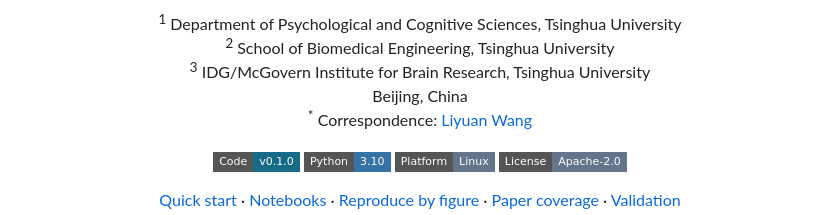
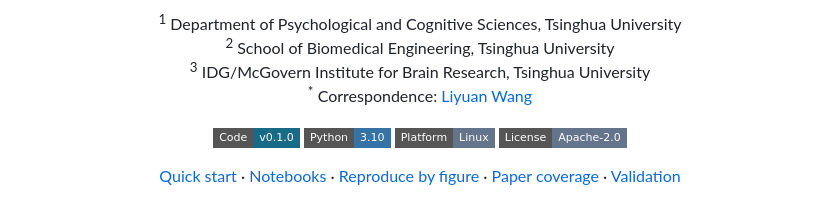
Before and after one commit to THU-NeuroML/FlyControl, a Markdown page: README.md, the part around the change. GitHub-like rendering; badges without logos.

```diff
--- a/README.md
+++ b/README.md
@@ -12,7 +12,6 @@
   <sup>1</sup> Department of Psychological and Cognitive Sciences, Tsinghua University<br>
   <sup>2</sup> School of Biomedical Engineering, Tsinghua University<br>
   <sup>3</sup> IDG/McGovern Institute for Brain Research, Tsinghua University<br>
-  Beijing, China<br>
   <sup>*</sup> Correspondence: <a href="mailto:liyuanwang@tsinghua.edu.cn">Liyuan Wang</a>
 </p>
 
```
